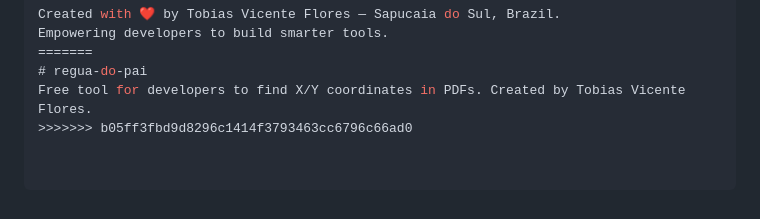
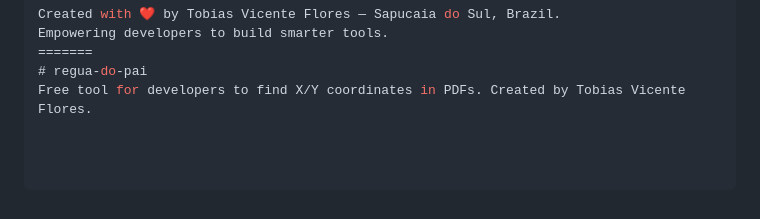
Before and after one commit to vicentetob/regua-do-pai, a Markdown page: README.md, the part around the change. GitHub-like rendering.

Commit message:
Ajuste readme

```diff
--- a/README.md
+++ b/README.md
@@ -188,4 +188,3 @@ Empowering developers to build smarter tools.
 =======
 # regua-do-pai
 Free tool for developers to find X/Y coordinates in PDFs. Created by Tobias Vicente Flores.
->>>>>>> b05ff3fbd9d8296c1414f3793463cc6796c66ad0
```
